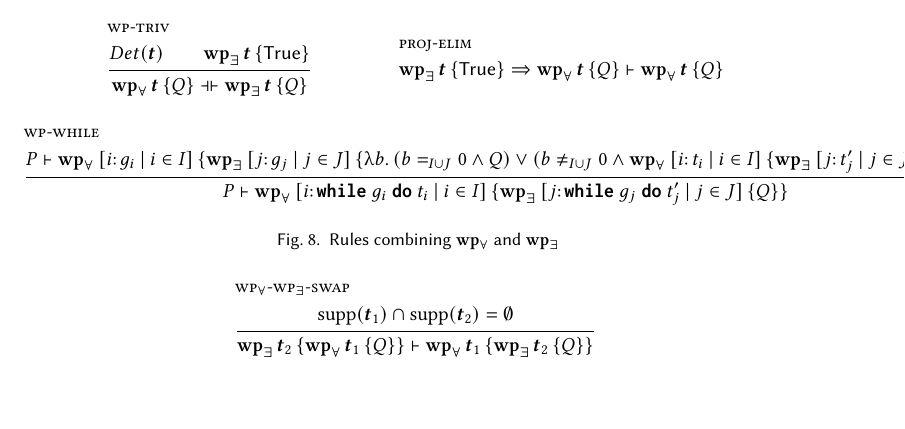
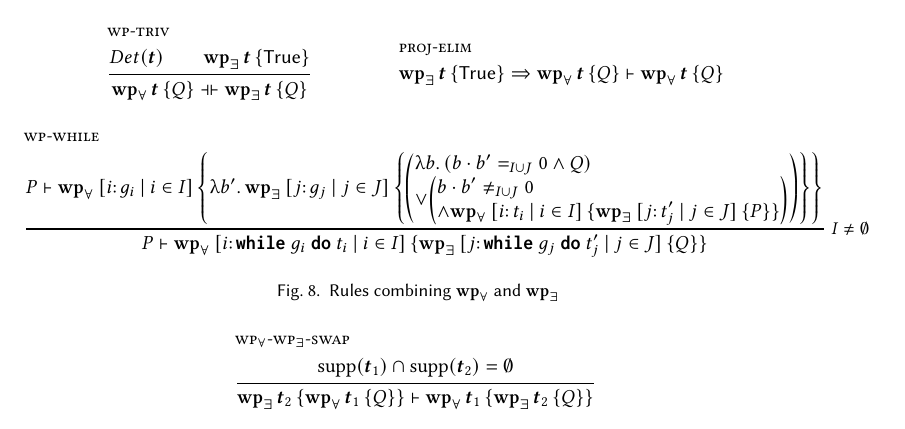
Before and after one commit to AntoineGuilminCrepon/report-lhc, a LaTeX paper (main.tex, which reads rules/wp-while.tex): part of page 6 of 8, cut so that both start at the same text, the shorter picture padded with empty space. Compiled offline with pdfLaTeX.

Commit message:
Minor wp-while modification

```diff
--- a/rules/wp-while.tex
+++ b/rules/wp-while.tex
@@ -1,15 +1,18 @@
 %!TEX root = ../main.tex
-\infer*[lab=wp-while, Right={$I \cap J = \emptyset$}]{
+\infer*[lab=wp-while, Right={$I\ne\emptyset$}]{
     \V
     P
     |-
-    \WPU {\m[i: g_i | i \in I]}
-    {\WPE {\m[j: g_j | j \in J]}
-    {\fun b. (b =_{I\cup J} 0 \land Q) \lor
-    (b \ne_{I\cup J} 0 \land
-    \WPU {\m[i: t_i | i \in I]}{\WPE {\m[j: t_j' | j \in J]} {P}})
-    }
-    }
+    \WPU {\m[i: g_i | i \in I]}*
+    {\fun b'. \WPE {\m[j: g_j | j \in J]}*
+    {\begin{pmatrix*}[l]
+    \fun b. (b \cdot b' =_{I\cup J} 0 \land Q) \\
+    \lor
+    \begin{pmatrix*}[l]
+        b \cdot b' \ne_{I\cup J} 0 \\
+        \land\WPU {\m[i: t_i | i \in I]}{\WPE {\m[j: t_j' | j \in J]} {P}}
+    \end{pmatrix*}
+    \end{pmatrix*}}}
 }{
     \V
     {P}
```
